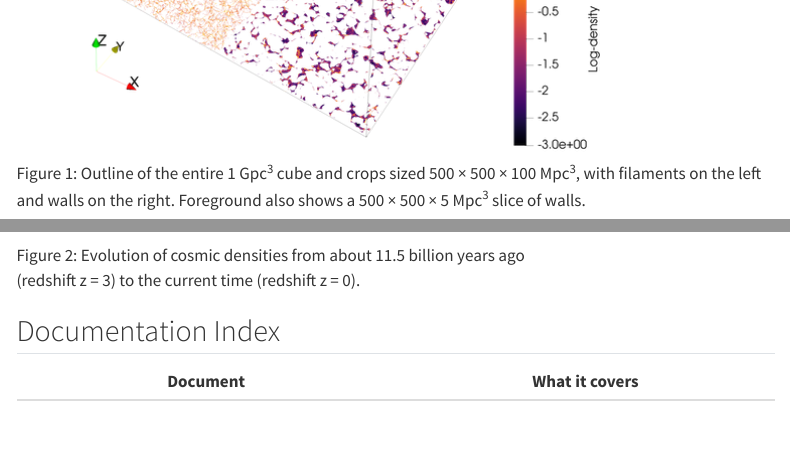
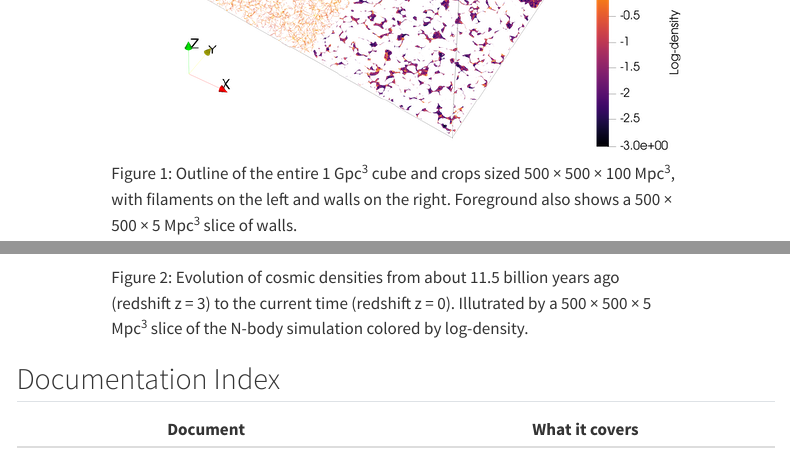
Before and after one commit to efuleky27/disperse, a Quarto document (index.qmd): the page in a window 1100 px wide, from 1200 px down before the commit and from 1180 px down after it, so that both start at the same text, and a second part further down, joined at a grey line. Rendered offline with R 4.5, knitr and Pandoc in place of Quarto, with nearby package versions; menus at the side of the page are left out; long lines of code are wrapped.

```diff
--- a/index.qmd
+++ b/index.qmd
@@ -29,10 +29,10 @@
 Outline of the entire 1 Gpc^3^ cube and crops sized 500 × 500 × 100 Mpc^3^, with filaments on the left and walls on the right. Foreground also shows a 500 × 500 × 5 Mpc^3^ slice of walls.
 :::
 
-::: {#fig-evolution style="max-width: 75%;"}
-{{< video figures/evolution_slideshow_5_3.mp4 width="100%" >}}
+::: {#fig-redshift style="width: 75%; margin-left: auto; margin-right: auto;"}
+{{< video figures/evolution_slideshow_5_3.mp4 >}}
 
-Evolution of cosmic densities from about 11.5 billion years ago (redshift z = 3) to the current time (redshift z = 0).
+Evolution of cosmic densities from about 11.5 billion years ago (redshift z = 3) to the current time (redshift z = 0). Illutrated by a 500 × 500 × 5 Mpc^3^ slice of the N-body simulation colored by log-density.
 :::
 
 ## Documentation Index
```
Also changed, not shown: index.qmd (2 more changed lines).
